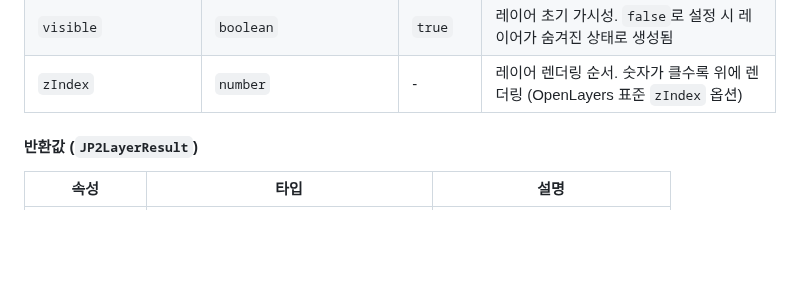
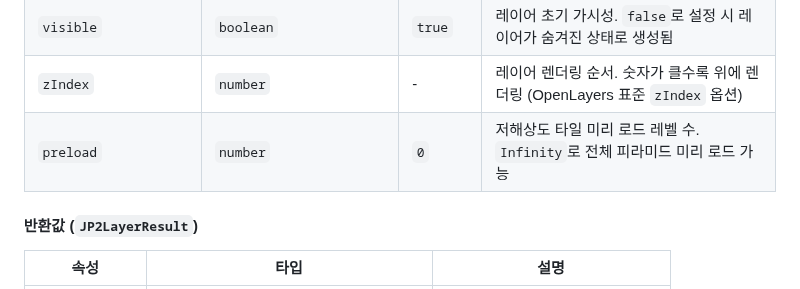
Before and after one commit to conaonda/OpenLayersJP2Provider, a Markdown page: README.md, the part around the change. Rendered like a GitHub page; blank space fills up the shorter version.

Commit message:
docs(sprint-18): update CHANGELOG and README for preload option (#76)
Co-authored-by: Claude Sonnet 4.6 <noreply@anthropic.com>

```diff
--- a/README.md
+++ b/README.md
@@ -72,6 +72,7 @@ const result = await createJP2TileLayer('path/to/file.jp2', options);
 | `bands` | `[r, g, b]` | - | 다중 채널 이미지에서 RGB에 매핑할 밴드 인덱스 (0-based). 예: `[3, 2, 1]`. `componentCount >= 3`에만 적용 |
 | `visible` | `boolean` | `true` | 레이어 초기 가시성. `false`로 설정 시 레이어가 숨겨진 상태로 생성됨 |
 | `zIndex` | `number` | - | 레이어 렌더링 순서. 숫자가 클수록 위에 렌더링 (OpenLayers 표준 `zIndex` 옵션) |
+| `preload` | `number` | `0` | 저해상도 타일 미리 로드 레벨 수. `Infinity`로 전체 피라미드 미리 로드 가능 |
 
 #### 반환값 (`JP2LayerResult`)
 
```
Also changed, not shown: CHANGELOG.md (+11 -0 lines).
